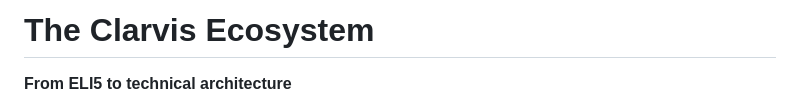
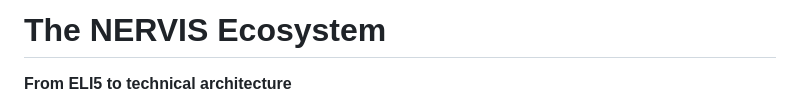
Before and after one commit to Krimkerre/NERVIS-ecosystem, a Markdown page: ECOSYSTEM_OVERVIEW.md, the part around the change. GitHub-like rendering.

```diff
--- a/ECOSYSTEM_OVERVIEW.md
+++ b/ECOSYSTEM_OVERVIEW.md
@@ -1,4 +1,4 @@
-# The Clarvis Ecosystem
+# The NERVIS Ecosystem
 
 **From ELI5 to technical architecture**
 
```
Also changed, not shown: README.md (+5 -1 lines).
